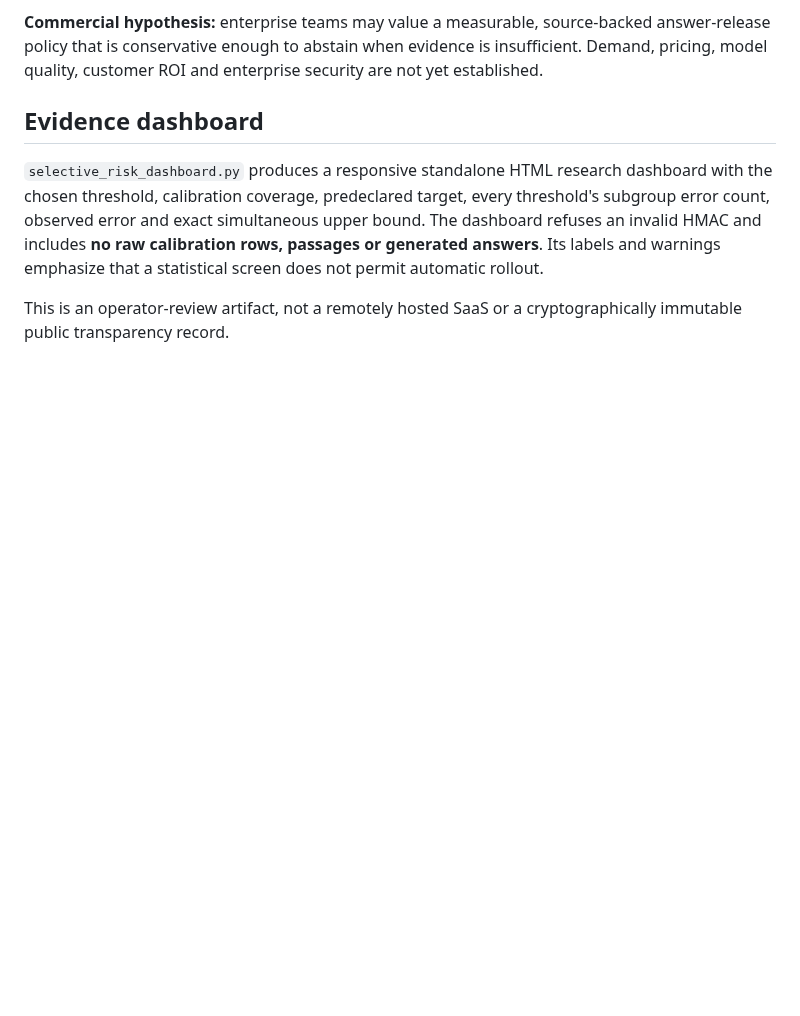
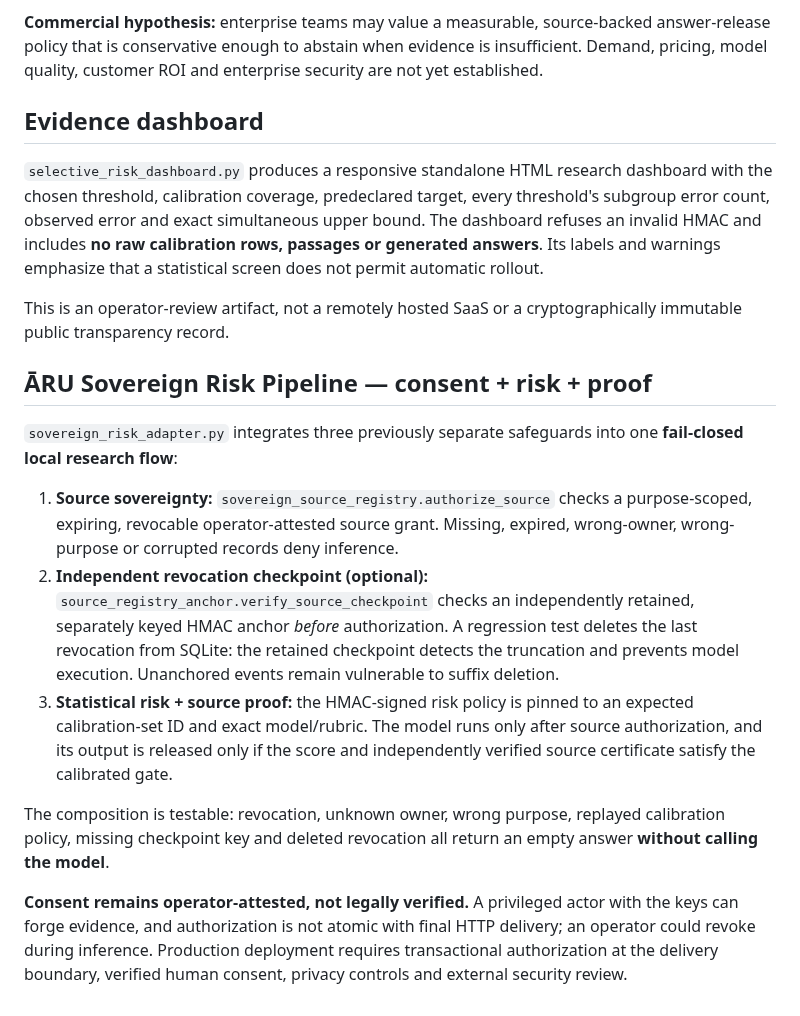
Before and after one commit to aruintelligence/regret-aware-agent-scaffold, a Markdown page: SELECTIVE_RISK_GATE.md, the part around the change. GitHub-like rendering; blank space fills up the shorter version.

Commit message:
Document integrated revocable consent, independently anchored source authorization and signed risk/proof release pipeline

```diff
--- a/SELECTIVE_RISK_GATE.md
+++ b/SELECTIVE_RISK_GATE.md
@@ -123,3 +123,16 @@ A policy passing this statistical screen is a **research recommendation for huma
 `selective_risk_dashboard.py` produces a responsive standalone HTML research dashboard with the chosen threshold, calibration coverage, predeclared target, every threshold's subgroup error count, observed error and exact simultaneous upper bound. The dashboard refuses an invalid HMAC and includes **no raw calibration rows, passages or generated answers**. Its labels and warnings emphasize that a statistical screen does not permit automatic rollout.
 
 This is an operator-review artifact, not a remotely hosted SaaS or a cryptographically immutable public transparency record.
+
+
+## ĀRU Sovereign Risk Pipeline — consent + risk + proof
+
+`sovereign_risk_adapter.py` integrates three previously separate safeguards into one **fail-closed local research flow**:
+
+1. **Source sovereignty:** `sovereign_source_registry.authorize_source` checks a purpose-scoped, expiring, revocable operator-attested source grant. Missing, expired, wrong-owner, wrong-purpose or corrupted records deny inference.
+2. **Independent revocation checkpoint (optional):** `source_registry_anchor.verify_source_checkpoint` checks an independently retained, separately keyed HMAC anchor *before* authorization. A regression test deletes the last revocation from SQLite: the retained checkpoint detects the truncation and prevents model execution. Unanchored events remain vulnerable to suffix deletion.
+3. **Statistical risk + source proof:** the HMAC-signed risk policy is pinned to an expected calibration-set ID and exact model/rubric. The model runs only after source authorization, and its output is released only if the score and independently verified source certificate satisfy the calibrated gate.
+
+The composition is testable: revocation, unknown owner, wrong purpose, replayed calibration policy, missing checkpoint key and deleted revocation all return an empty answer **without calling the model**.
+
+**Consent remains operator-attested, not legally verified.** A privileged actor with the keys can forge evidence, and authorization is not atomic with final HTTP delivery; an operator could revoke during inference. Production deployment requires transactional authorization at the delivery boundary, verified human consent, privacy controls and external security review.
```
